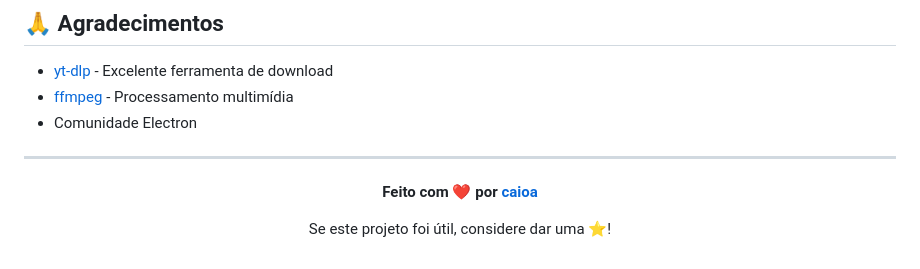
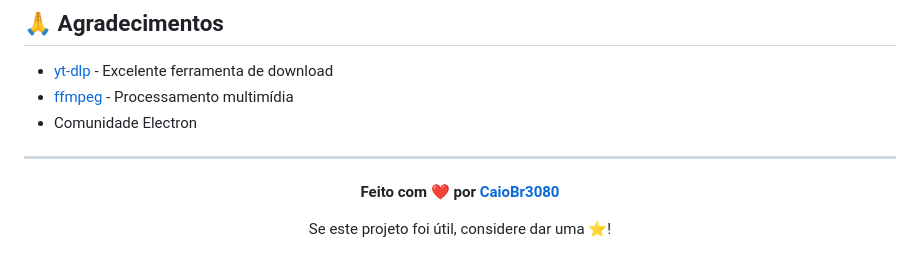
Before and after one commit to CaioBr3080/DLWave, a Markdown page: README.md, the part around the change. Drawn GitHub-style.

```diff
--- a/README.md
+++ b/README.md
@@ -207,7 +207,7 @@ Este software é fornecido apenas para uso educacional e pessoal. Respeite os di
 
 <div align="center">
 
-**Feito com ❤️ por [caioa](https://github.com/caioa)**
+**Feito com ❤️ por [CaioBr3080](https://github.com/CaioBr3080)**
 
 Se este projeto foi útil, considere dar uma ⭐!
 
```
